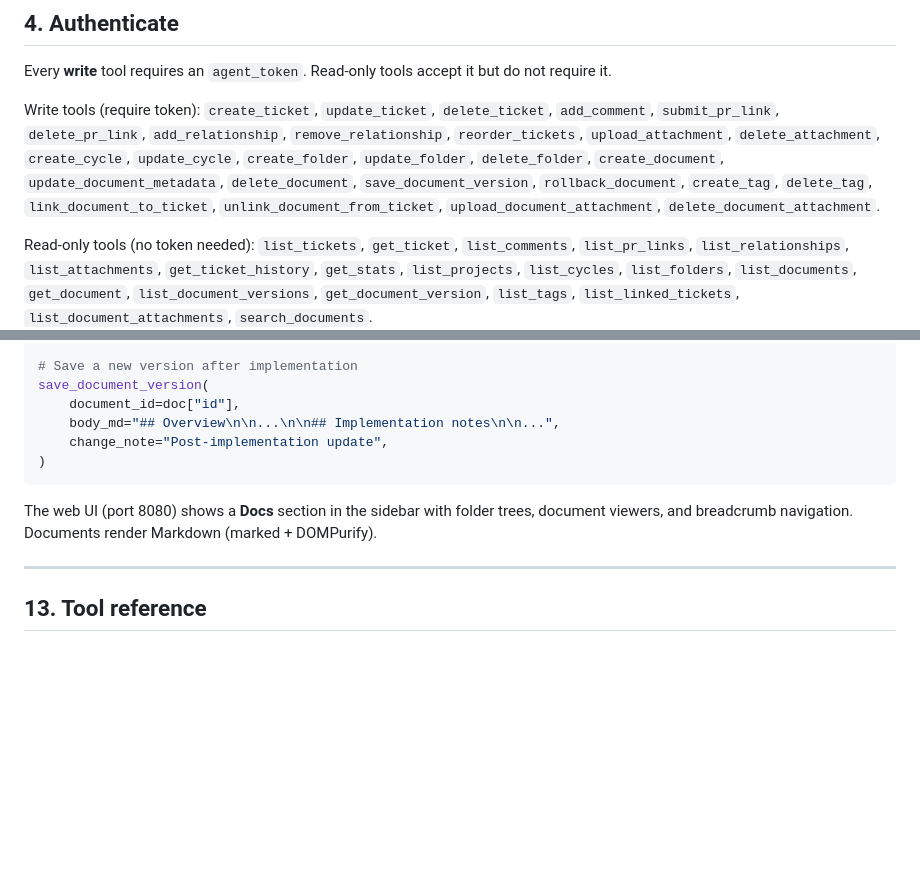
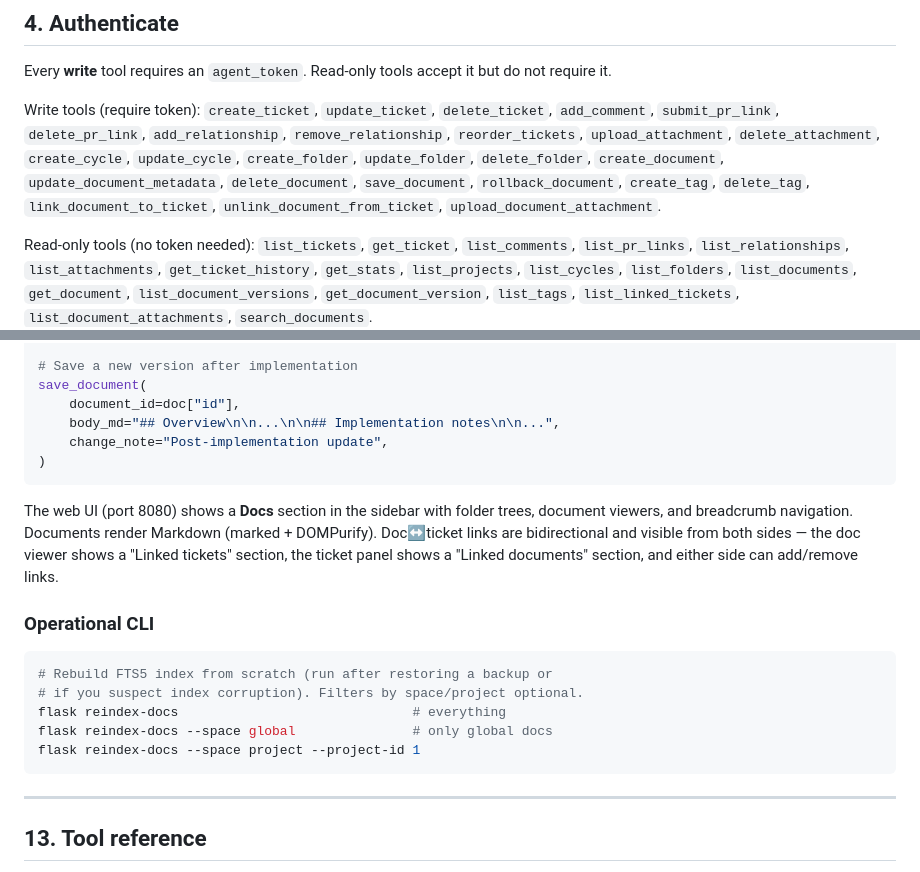
Before and after one commit to chalie-ai/taskie, a Markdown page: FOR_AGENTS.md, 2 parts joined by grey strips. Drawn GitHub-style; blank space fills up the shorter version.

````diff
--- a/FOR_AGENTS.md
+++ b/FOR_AGENTS.md
@@ -162,7 +162,7 @@ claude mcp list
 
 Every **write** tool requires an `agent_token`. Read-only tools accept it but do not require it.
 
-Write tools (require token): `create_ticket`, `update_ticket`, `delete_ticket`, `add_comment`, `submit_pr_link`, `delete_pr_link`, `add_relationship`, `remove_relationship`, `reorder_tickets`, `upload_attachment`, `delete_attachment`, `create_cycle`, `update_cycle`, `create_folder`, `update_folder`, `delete_folder`, `create_document`, `update_document_metadata`, `delete_document`, `save_document_version`, `rollback_document`, `create_tag`, `delete_tag`, `link_document_to_ticket`, `unlink_document_from_ticket`, `upload_document_attachment`, `delete_document_attachment`.
+Write tools (require token): `create_ticket`, `update_ticket`, `delete_ticket`, `add_comment`, `submit_pr_link`, `delete_pr_link`, `add_relationship`, `remove_relationship`, `reorder_tickets`, `upload_attachment`, `delete_attachment`, `create_cycle`, `update_cycle`, `create_folder`, `update_folder`, `delete_folder`, `create_document`, `update_document_metadata`, `delete_document`, `save_document`, `rollback_document`, `create_tag`, `delete_tag`, `link_document_to_ticket`, `unlink_document_from_ticket`, `upload_document_attachment`.
 
 Read-only tools (no token needed): `list_tickets`, `get_ticket`, `list_comments`, `list_pr_links`, `list_relationships`, `list_attachments`, `get_ticket_history`, `get_stats`, `list_projects`, `list_cycles`, `list_folders`, `list_documents`, `get_document`, `list_document_versions`, `get_document_version`, `list_tags`, `list_linked_tickets`, `list_document_attachments`, `search_documents`.
 
@@ -436,14 +436,24 @@ doc = create_document(
 link_document_to_ticket(document_id=doc["id"], ticket_id=42)
 
 # Save a new version after implementation
-save_document_version(
+save_document(
     document_id=doc["id"],
     body_md="## Overview\n\n...\n\n## Implementation notes\n\n...",
     change_note="Post-implementation update",
 )
 ```
 
-The web UI (port 8080) shows a **Docs** section in the sidebar with folder trees, document viewers, and breadcrumb navigation. Documents render Markdown (marked + DOMPurify).
+The web UI (port 8080) shows a **Docs** section in the sidebar with folder trees, document viewers, and breadcrumb navigation. Documents render Markdown (marked + DOMPurify). Doc↔ticket links are bidirectional and visible from both sides — the doc viewer shows a "Linked tickets" section, the ticket panel shows a "Linked documents" section, and either side can add/remove links.
+
+### Operational CLI
+
+```bash
+# Rebuild FTS5 index from scratch (run after restoring a backup or
+# if you suspect index corruption). Filters by space/project optional.
+flask reindex-docs                              # everything
+flask reindex-docs --space global               # only global docs
+flask reindex-docs --space project --project-id 1
+```
 
 ---
 
````
Also changed, not shown: skill.md (+5 -6 lines).
